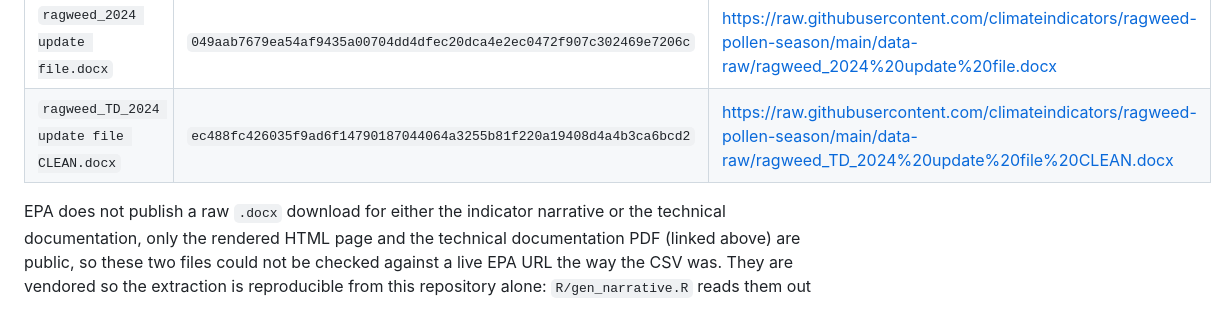
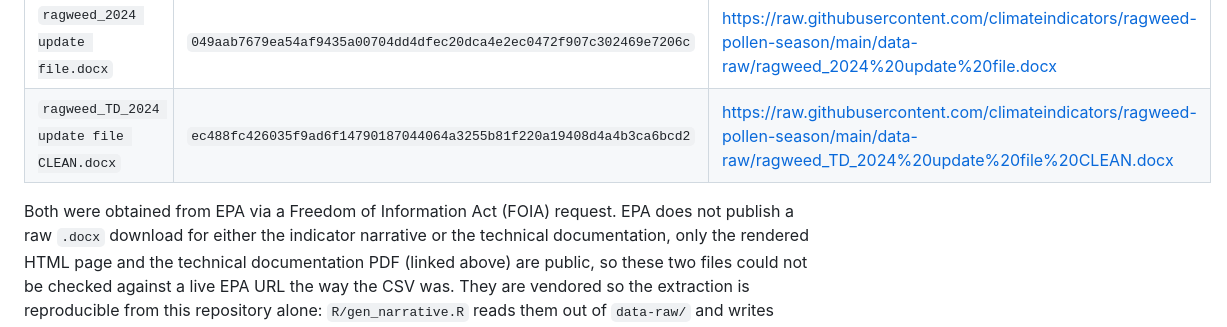
Before and after one commit to climateindicators/ragweed-pollen-season, a Markdown page: data-raw/PROVENANCE.md, the part around the change. Rendered like a GitHub page.

```diff
--- a/data-raw/PROVENANCE.md
+++ b/data-raw/PROVENANCE.md
@@ -50,6 +50,7 @@ unmodified:
 | `ragweed_2024 update file.docx` | `049aab7679ea54af9435a00704dd4dfec20dca4e2ec0472f907c302469e7206c` | <https://raw.githubusercontent.com/climateindicators/ragweed-pollen-season/main/data-raw/ragweed_2024%20update%20file.docx> |
 | `ragweed_TD_2024 update file CLEAN.docx` | `ec488fc426035f9ad6f14790187044064a3255b81f220a19408d4a4b3ca6bcd2` | <https://raw.githubusercontent.com/climateindicators/ragweed-pollen-season/main/data-raw/ragweed_TD_2024%20update%20file%20CLEAN.docx> |
 
+Both were obtained from EPA via a Freedom of Information Act (FOIA) request.
 EPA does not publish a raw `.docx` download for either the indicator narrative
 or the technical documentation, only the rendered HTML page and the technical
 documentation PDF (linked above) are public, so these two files could not be
```
